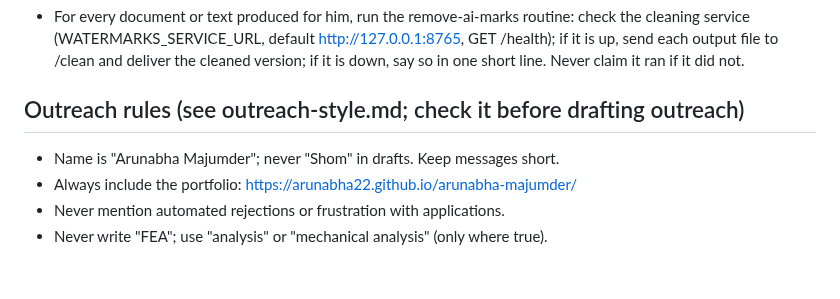
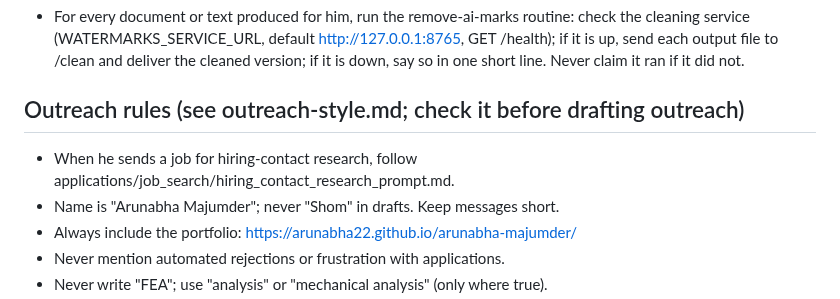
Before and after one commit to arunabha22/Shom_brain_networks_AI, a Markdown page: CLAUDE.md, the part around the change. Rendered like a GitHub page; blank space fills up the shorter version.

Commit message:
Save hiring-contact research routine for later use
Co-Authored-By: Claude Opus 5.5 <noreply@anthropic.com>
Claude-Session: https://claude.ai/code/session_01NjdMuB9buEkMmyf7HkyEWg

```diff
--- a/CLAUDE.md
+++ b/CLAUDE.md
@@ -23,6 +23,7 @@
   /clean and deliver the cleaned version; if it is down, say so in one short line. Never claim it ran if it did not.
 
 ## Outreach rules (see outreach-style.md; check it before drafting outreach)
+- When he sends a job for hiring-contact research, follow applications/job_search/hiring_contact_research_prompt.md.
 - Name is "Arunabha Majumder"; never "Shom" in drafts. Keep messages short.
 - Always include the portfolio: https://arunabha22.github.io/arunabha-majumder/
 - Never mention automated rejections or frustration with applications.
```
Also changed, not shown: applications/job_search/hiring_contact_research_prompt.md (added, +23 -0 lines).
